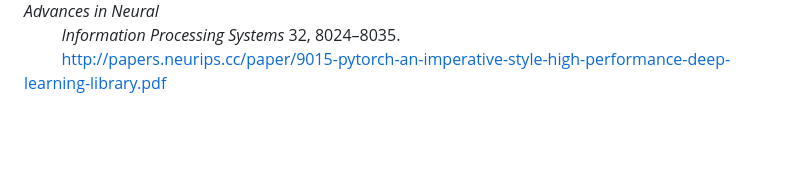
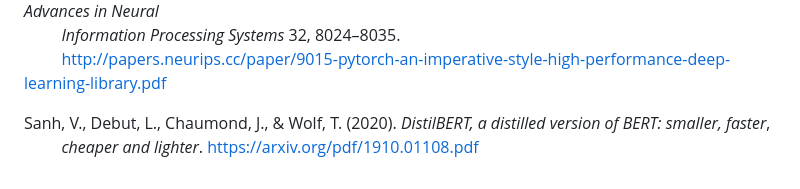
Before and after one commit to jeraimondi/aai-capstone-ai-content-detector, a Markdown page: README.md, the part around the change. GitHub-like rendering; blank space fills up the shorter version.

Commit message:
Update README.md
Add DistilBERT reference

```diff
--- a/README.md
+++ b/README.md
@@ -155,3 +155,6 @@ Paszke, A., Gross, S., Massa, F., Lerer, A., Bradbury, J., Chanan, G., Killeen,
 &nbsp;&nbsp;&nbsp;&nbsp;&nbsp;&nbsp;&nbsp;&nbsp;&nbsp;… Chintala, S. (2019). PyTorch: An Imperative Style, High-Performance Deep Learning Library. *Advances in Neural*<br>
 &nbsp;&nbsp;&nbsp;&nbsp;&nbsp;&nbsp;&nbsp;&nbsp;&nbsp;*Information Processing Systems* 32, 8024–8035.<br>
 &nbsp;&nbsp;&nbsp;&nbsp;&nbsp;&nbsp;&nbsp;&nbsp;&nbsp;<http://papers.neurips.cc/paper/9015-pytorch-an-imperative-style-high-performance-deep-learning-library.pdf>
+
+Sanh, V., Debut, L., Chaumond, J., & Wolf, T. (2020). *DistilBERT, a distilled version of BERT: smaller, faster*,<br>
+&nbsp;&nbsp;&nbsp;&nbsp;&nbsp;&nbsp;&nbsp;&nbsp;&nbsp;*cheaper and lighter*. https://arxiv.org/pdf/1910.01108.pdf
```
